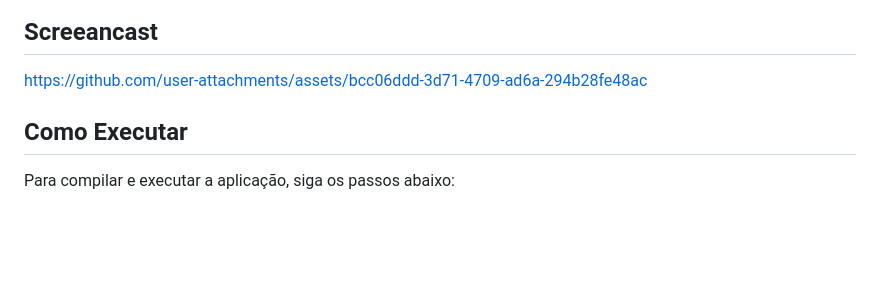
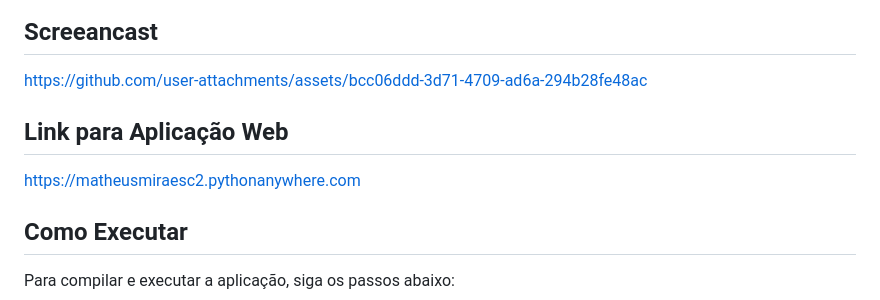
Before and after one commit to Bruno-of/projeto-2-si-equipe-1, a Markdown page: README.md, the part around the change. Drawn GitHub-style; blank space fills up the shorter version.

```diff
--- a/README.md
+++ b/README.md
@@ -100,6 +100,10 @@ Nosso time é composto por oito membros, cada um trazendo um conjunto único de
 https://github.com/user-attachments/assets/bcc06ddd-3d71-4709-ad6a-294b28fe48ac
 
 
+## Link para Aplicação Web
+
+https://matheusmiraesc2.pythonanywhere.com
+
 
 ## Como Executar
 Para compilar e executar a aplicação, siga os passos abaixo:
```
